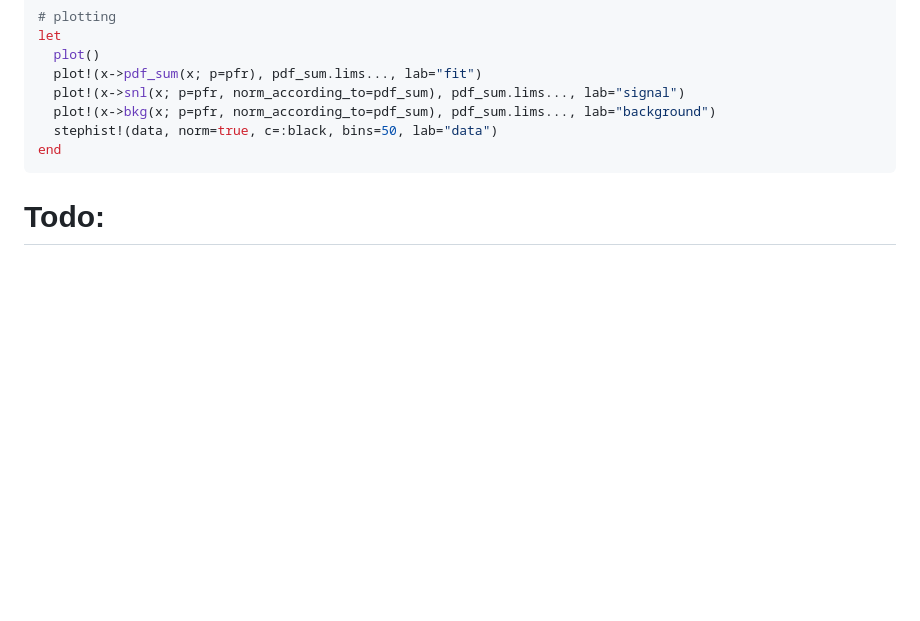
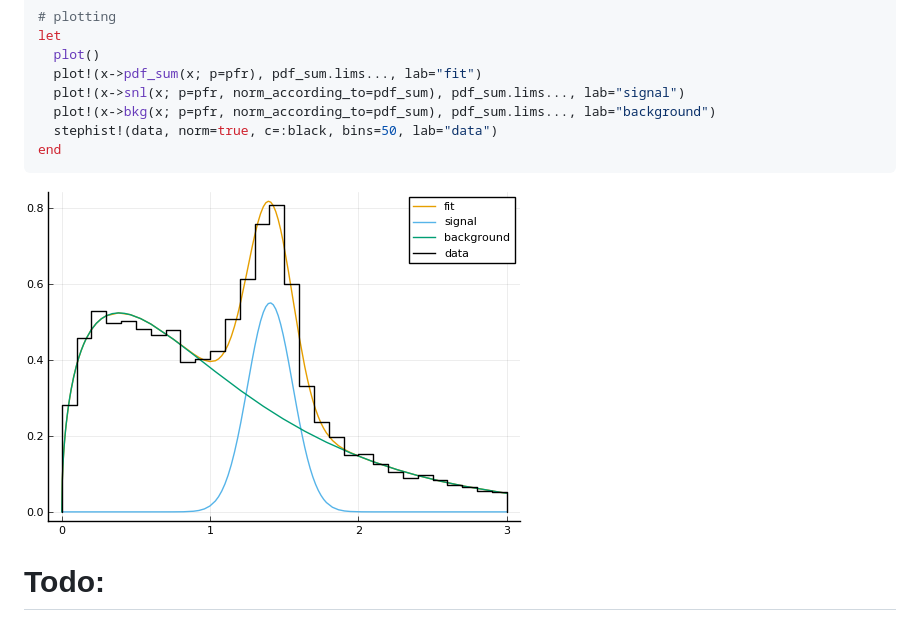
Before and after one commit to mmikhasenko/AlgebraPDF.jl, a Markdown page: README.md, the part around the change. Rendered like a GitHub page; pictures changed too: plots/gaus.background.png (added); blank space fills up the shorter version.

Commit message:
added the plot

````diff
--- a/README.md
+++ b/README.md
@@ -33,6 +33,8 @@ let
   stephist!(data, norm=true, c=:black, bins=50, lab="data")
 end
 ```
+![example](plots/gaus.background.png)
+
 
 # Todo:
  - fixing parameters
````
Also changed, not shown: 1 other file.
